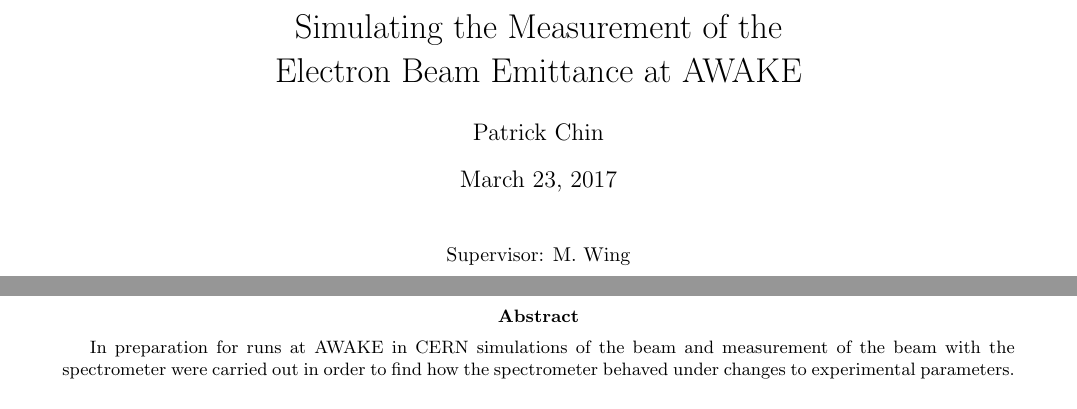
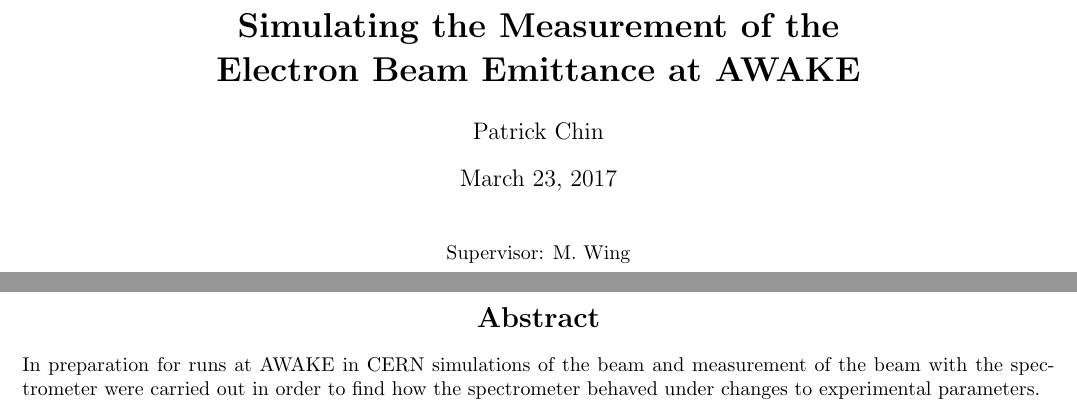
Before and after one commit to PatrickChin/final_report, a LaTeX document (report.tex): two parts of pages 1 and 2 of 11, joined at a grey line, cut so that both start at the same text. Compiled offline with pdfLaTeX.

Commit message:
change abstract title font

```diff
--- a/report.tex
+++ b/report.tex
@@ -12,6 +12,7 @@
 \usepackage{amssymb}
 \usepackage[binary-units=true]{siunitx}
 \usepackage{hyperref}
+\usepackage{multicol}
 \usepackage[font=small]{subcaption}
 \usepackage{graphicx}
 \usepackage[hmargin={0.6in,0.5in},vmargin={0.8in,1in}]{geometry}
@@ -30,7 +31,7 @@
 % \sisetup{range-units=single}
 % \sisetup{range-phrase=\kern 0.08333em--}
 
-\title{Simulating the Measurement of the\\Electron Beam Emittance at AWAKE}
+\title{\bfseries Simulating the Measurement of the\\Electron Beam Emittance at AWAKE}
 \author{Patrick~Chin}
 % \author[ucl]{P.~Chin}
 % \author[ucl]{E.~Simpson~Dore}
@@ -45,6 +46,7 @@
 
 \twocolumn[
 	\begin{@twocolumnfalse}
+		\vspace*{18em}
 		\maketitle
 		\thispagestyle{empty}
 		\begin{center}
@@ -61,12 +63,15 @@
 
 % \begin{frontmatter}
 
-	\begin{abstract}
-		In preparation for runs at AWAKE in CERN simulations of the beam
+	% \begin{abstract}
+		\begin{center}
+			\section*{Abstract}
+		\end{center}
+		\indent In preparation for runs at AWAKE in CERN simulations of the beam
 		and measurement of the beam with the spectrometer were carried out
 		in order to find how the spectrometer behaved under changes to
 		experimental parameters.
-	\end{abstract}
+	% \end{abstract}
 
 		% \begin{keyword}
 		% 	plasma wakefield \sep
```
Also changed, not shown: report.tex (5 more changed lines).
